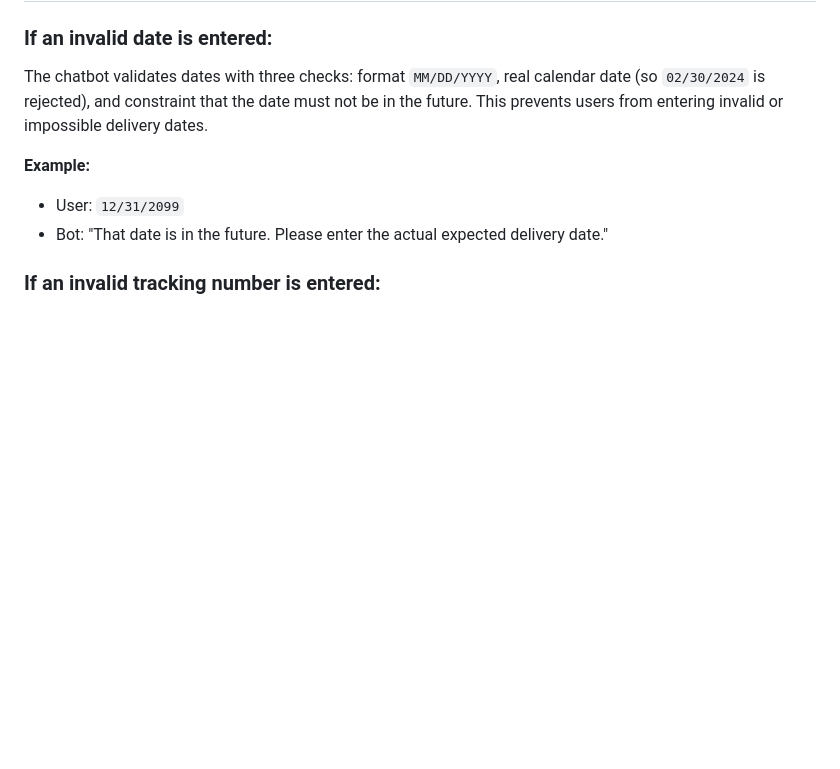
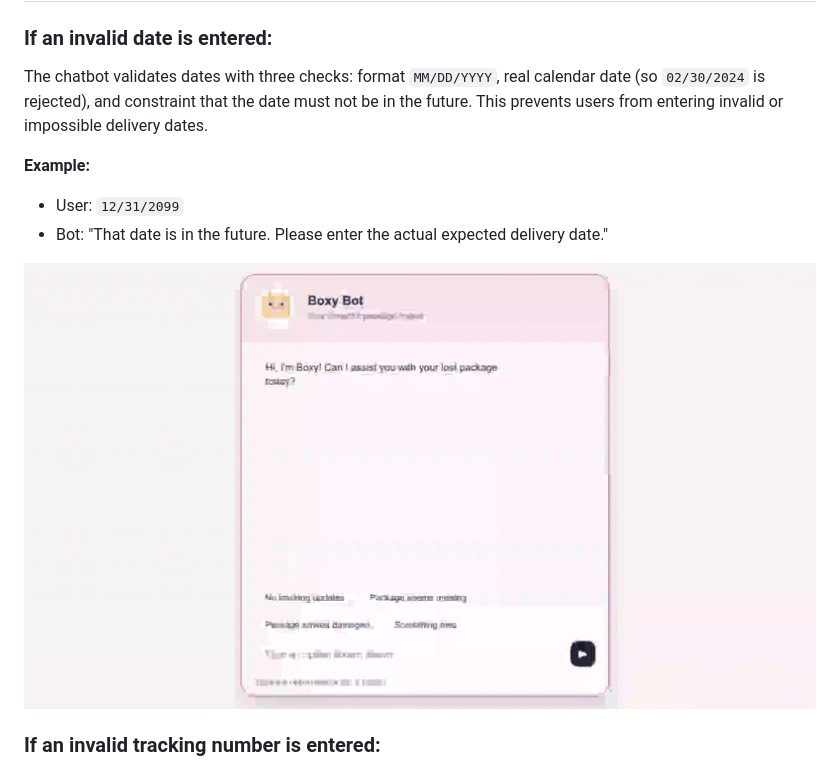
Before and after one commit to rmulcahy8/boxy-bot, a Markdown page: README.md, the part around one of its changes. Rendered like a GitHub page; blank space fills up the shorter version.

```diff
--- a/README.md
+++ b/README.md
@@ -128,9 +125,7 @@ The chatbot validates dates with three checks: format `MM/DD/YYYY`, real calenda
 - User: `12/31/2099`
 - Bot: "That date is in the future. Please enter the actual expected delivery date."
 
-
-
-
+![Gif didn't load properly.](assets/dateinvalid.gif)
 
 ### If an invalid tracking number is entered:
 
```
Also changed, not shown: other parts of README.md (+0 -3 lines).
